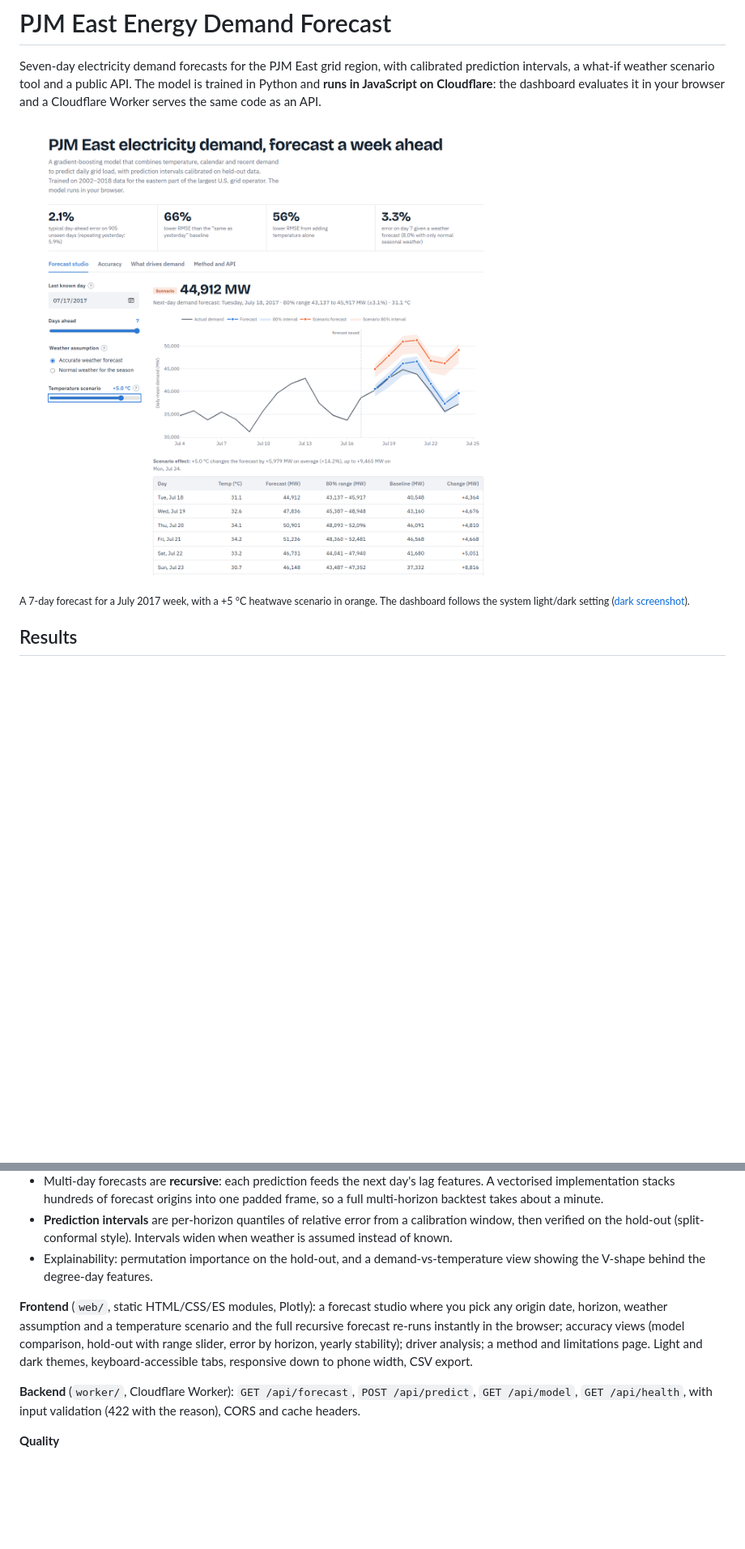
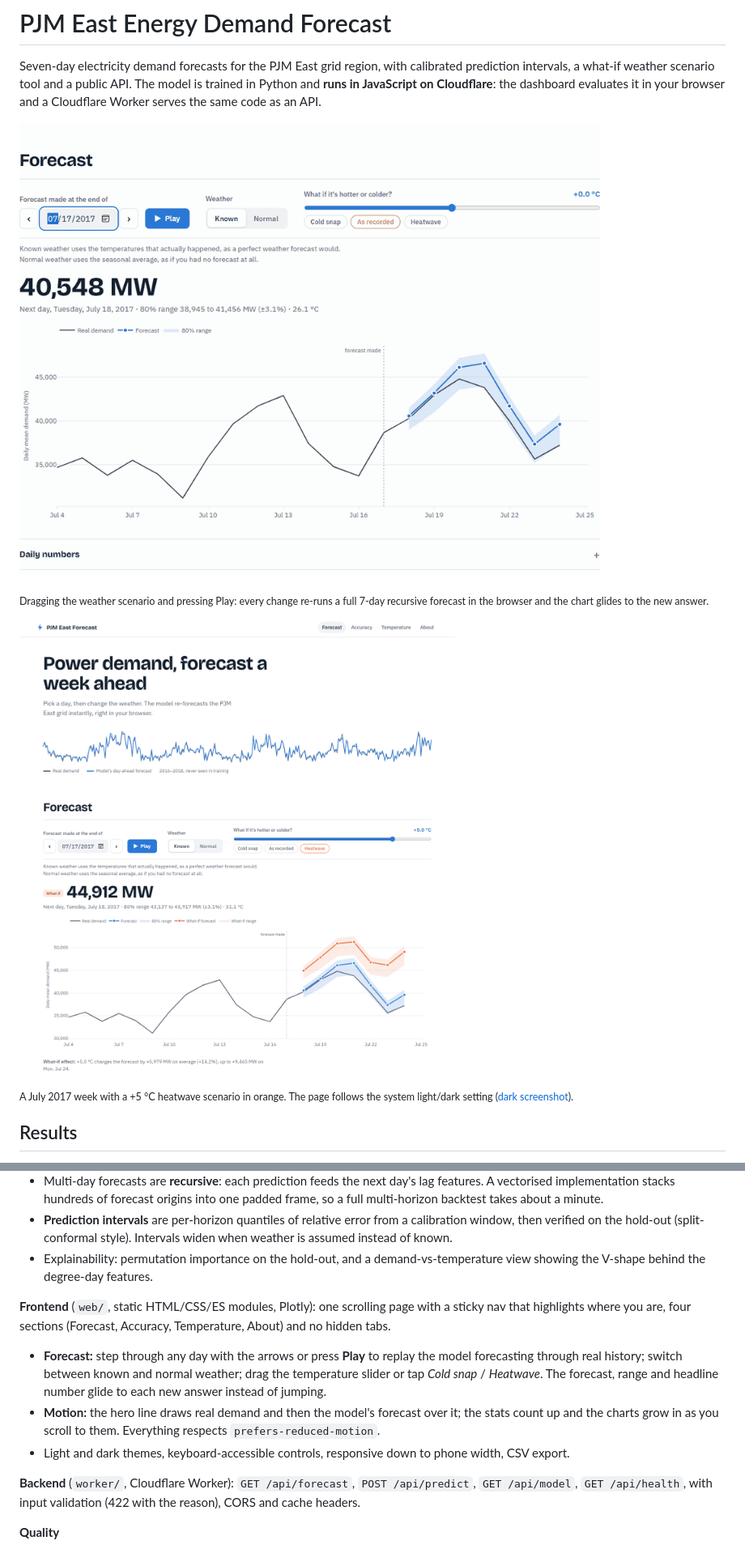
Before and after one commit to waleed-w-maqbool-m/Energy-Prediction-ML, a Markdown page: README.md, 2 parts joined by grey strips. Shown at 81% size. Drawn GitHub-style; pictures changed too: docs/dashboard.png, docs/demo.gif (added); blank space fills up the shorter version.

```diff
--- a/README.md
+++ b/README.md
@@ -4,10 +4,15 @@ Seven-day electricity demand forecasts for the PJM East grid region, with calibr
 what-if weather scenario tool and a public API. The model is trained in Python and **runs in JavaScript on
 Cloudflare**: the dashboard evaluates it in your browser and a Cloudflare Worker serves the same code as an API.
 
-![Forecast studio](docs/dashboard.png)
+![Dashboard demo: what-if weather scenarios and the Play replay](docs/demo.gif)
 
-<sub>A 7-day forecast for a July 2017 week, with a +5 °C heatwave scenario in orange. The dashboard follows the system
-light/dark setting ([dark screenshot](docs/dashboard-dark.png)).</sub>
+<sub>Dragging the weather scenario and pressing Play: every change re-runs a full 7-day recursive forecast in the browser
+and the chart glides to the new answer.</sub>
+
+![Dashboard](docs/dashboard.png)
+
+<sub>A July 2017 week with a +5 °C heatwave scenario in orange. The page follows the system light/dark setting
+([dark screenshot](docs/dashboard-dark.png)).</sub>
 
 <!-- Add after deploying:  **Live demo:** https://<your-worker>.workers.dev -->
 
@@ -84,10 +89,14 @@ builder makes every platform compute identical values.
 - Explainability: permutation importance on the hold-out, and a demand-vs-temperature view showing the V-shape behind the
   degree-day features.
 
-**Frontend** (`web/`, static HTML/CSS/ES modules, Plotly): a forecast studio where you pick any origin date, horizon,
-weather assumption and a temperature scenario and the full recursive forecast re-runs instantly in the browser; accuracy
-views (model comparison, hold-out with range slider, error by horizon, yearly stability); driver analysis; a method and
-limitations page. Light and dark themes, keyboard-accessible tabs, responsive down to phone width, CSV export.
+**Frontend** (`web/`, static HTML/CSS/ES modules, Plotly): one scrolling page with a sticky nav that highlights where you
+are, four sections (Forecast, Accuracy, Temperature, About) and no hidden tabs.
+- **Forecast:** step through any day with the arrows or press **Play** to replay the model forecasting through real history;
+  switch between known and normal weather; drag the temperature slider or tap *Cold snap* / *Heatwave*.
+  The forecast, range and headline number glide to each new answer instead of jumping.
+- **Motion:** the hero line draws real demand and then the model's forecast over it; the stats count up and the
+  charts grow in as you scroll to them. Everything respects `prefers-reduced-motion`.
+- Light and dark themes, keyboard-accessible controls, responsive down to phone width, CSV export.
 
 **Backend** (`worker/`, Cloudflare Worker): `GET /api/forecast`, `POST /api/predict`, `GET /api/model`, `GET /api/health`,
 with input validation (422 with the reason), CORS and cache headers.
```
Also changed, not shown: docs/dashboard-dark.png, 4 other files.
